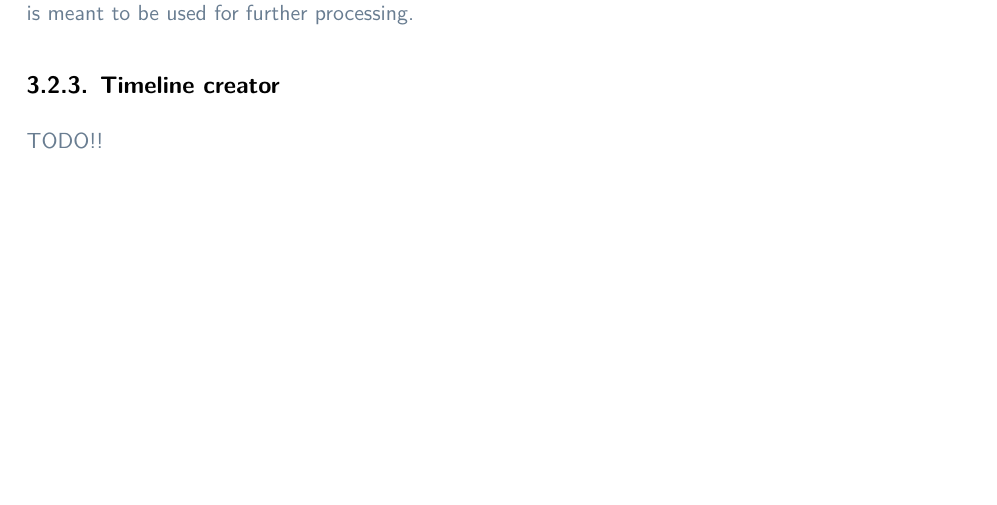
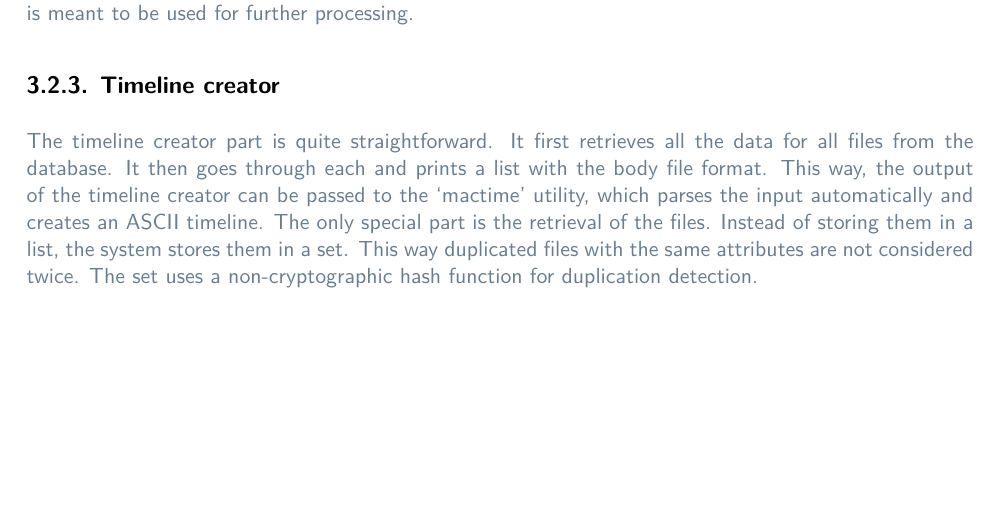
Before and after one commit to Tartori/hids_thesis, a LaTeX thesis (doc/paper/thesis.tex, which reads doc/paper/chapter/32flow.tex): part of page 31 of 93, cut so that both start at the same text. Compiled offline with XeLaTeX.

Commit message:
added timeliner

```diff
--- a/doc/paper/chapter/32flow.tex
+++ b/doc/paper/chapter/32flow.tex
@@ -71,4 +71,4 @@ Ultimately, the alerts are used to generate a report. It then prints that report
 \subsection{Timeline creator}
 \label{sec:Timeliner}
 
-TODO!!
+The timeline creator part is quite straightforward. It first retrieves all the data for all files from the database. It then goes through each and prints a list with the body file format. This way, the output of the timeline creator can be passed to the `mactime' utility, which parses the input automatically and creates an ASCII timeline. The only special part is the retrieval of the files. Instead of storing them in a list, the system stores them in a set. This way duplicated files with the same attributes are not considered twice. The set uses a \gls{nonhash} for duplication detection.
```
